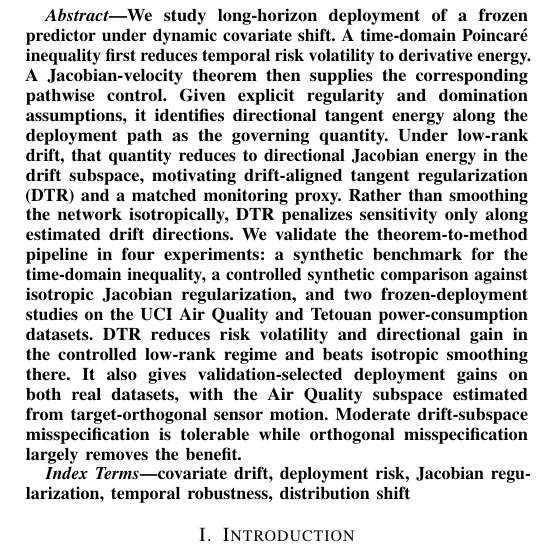
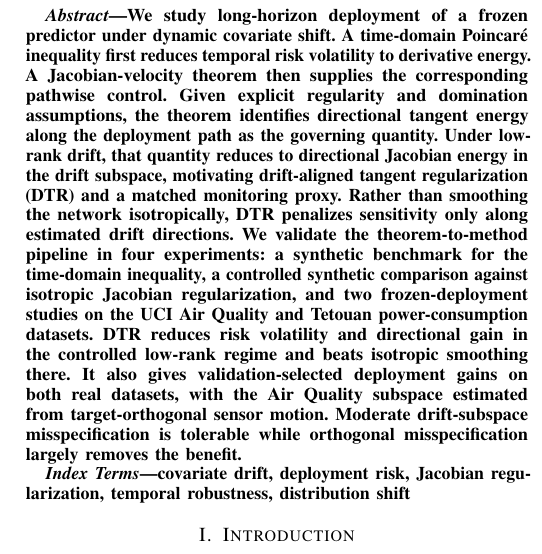
Before and after one commit to jonland82/jacobian-velocity-bounds, a LaTeX paper (jacobian_velocity_bounds_deployment_risk_covariate_drift.tex): part of one column of page 1 of 8, cut so that both start at the same text. Compiled offline with pdfLaTeX.

Commit message:
Small cosmetic project updates.

```diff
--- a/jacobian_velocity_bounds_deployment_risk_covariate_drift.tex
+++ b/jacobian_velocity_bounds_deployment_risk_covariate_drift.tex
@@ -33,7 +33,7 @@ New York, NY, USA\\
 \maketitle
 
 \begin{abstract}
-We study long-horizon deployment of a frozen predictor under dynamic covariate shift. A time-domain Poincar\'e inequality first reduces temporal risk volatility to derivative energy. A Jacobian-velocity theorem then supplies the corresponding pathwise control. Given explicit regularity and domination assumptions, it identifies directional tangent energy along the deployment path as the governing quantity. Under low-rank drift, that quantity reduces to directional Jacobian energy in the drift subspace, motivating drift-aligned tangent regularization (DTR) and a matched monitoring proxy. Rather than smoothing the network isotropically, DTR penalizes sensitivity only along estimated drift directions. We validate the theorem-to-method pipeline in four experiments: a synthetic benchmark for the time-domain inequality, a controlled synthetic comparison against isotropic Jacobian regularization, and two frozen-deployment studies on the UCI Air Quality and Tetouan power-consumption datasets. DTR reduces risk volatility and directional gain in the controlled low-rank regime and beats isotropic smoothing there. It also gives validation-selected deployment gains on both real datasets, with the Air Quality subspace estimated from target-orthogonal sensor motion. Moderate drift-subspace misspecification is tolerable while orthogonal misspecification largely removes the benefit.
+We study long-horizon deployment of a frozen predictor under dynamic covariate shift. A time-domain Poincar\'e inequality first reduces temporal risk volatility to derivative energy. A Jacobian-velocity theorem then supplies the corresponding pathwise control. Given explicit regularity and domination assumptions, the theorem identifies directional tangent energy along the deployment path as the governing quantity. Under low-rank drift, that quantity reduces to directional Jacobian energy in the drift subspace, motivating drift-aligned tangent regularization (DTR) and a matched monitoring proxy. Rather than smoothing the network isotropically, DTR penalizes sensitivity only along estimated drift directions. We validate the theorem-to-method pipeline in four experiments: a synthetic benchmark for the time-domain inequality, a controlled synthetic comparison against isotropic Jacobian regularization, and two frozen-deployment studies on the UCI Air Quality and Tetouan power-consumption datasets. DTR reduces risk volatility and directional gain in the controlled low-rank regime and beats isotropic smoothing there. It also gives validation-selected deployment gains on both real datasets, with the Air Quality subspace estimated from target-orthogonal sensor motion. Moderate drift-subspace misspecification is tolerable while orthogonal misspecification largely removes the benefit.
 \end{abstract}
 
 \begin{IEEEkeywords}
```
Also changed, not shown: jacobian_velocity_bounds_deployment_risk_covariate_drift.pdf, 1 other file.
